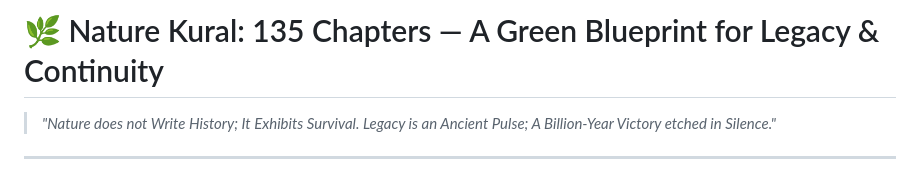
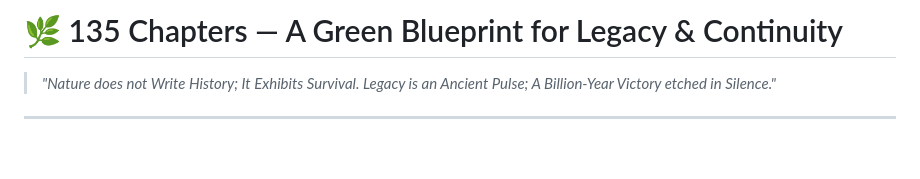
Before and after one commit to gskg02-values/135-chapters-A-green-blueprint-for-legacy-continuity, a Markdown page: README.md, the part around the change. Drawn GitHub-style; blank space fills up the shorter version.

Commit message:
Update README with new structure and content

```diff
--- a/README.md
+++ b/README.md
@@ -1,4 +1,4 @@
-# 🌿 Nature Kural: 135 Chapters — A Green Blueprint for Legacy & Continuity
+# 🌿 135 Chapters — A Green Blueprint for Legacy & Continuity
 
 > *"Nature does not Write History; It Exhibits Survival. Legacy is an Ancient Pulse; A Billion-Year Victory etched in Silence."*
 
```
